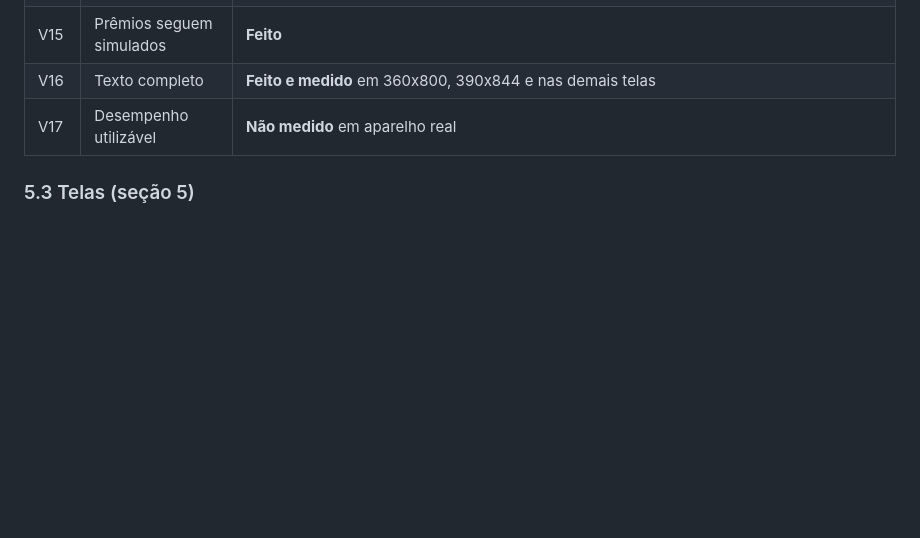
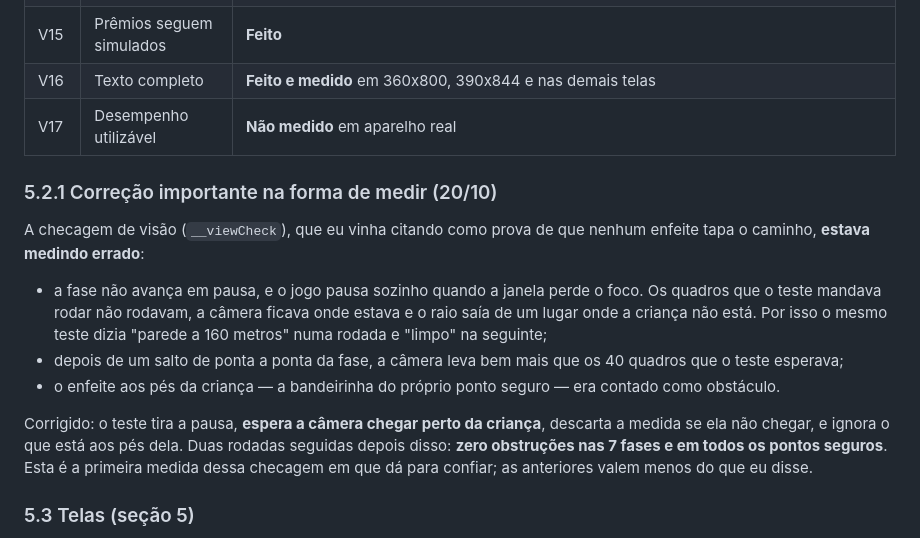
Before and after one commit to newtech-system/divertiland, a Markdown page: docs/REVISAO_VISUAL_16_10.md, the part around the change. GitHub-like rendering; blank space fills up the shorter version.

Commit message:
Relatorio: a checagem de visao estava medindo errado
Co-Authored-By: Claude Opus 5 <noreply@anthropic.com>

```diff
--- a/docs/REVISAO_VISUAL_16_10.md
+++ b/docs/REVISAO_VISUAL_16_10.md
@@ -166,6 +166,25 @@ não cumpre o que o documento pede.
 | V16 | Texto completo | **Feito e medido** em 360x800, 390x844 e nas demais telas |
 | V17 | Desempenho utilizável | **Não medido** em aparelho real |
 
+### 5.2.1 Correção importante na forma de medir (20/10)
+
+A checagem de visão (`__viewCheck`), que eu vinha citando como prova de que nenhum
+enfeite tapa o caminho, **estava medindo errado**:
+
+- a fase não avança em pausa, e o jogo pausa sozinho quando a janela perde o foco. Os
+  quadros que o teste mandava rodar não rodavam, a câmera ficava onde estava e o raio
+  saía de um lugar onde a criança não está. Por isso o mesmo teste dizia "parede a 160
+  metros" numa rodada e "limpo" na seguinte;
+- depois de um salto de ponta a ponta da fase, a câmera leva bem mais que os 40 quadros
+  que o teste esperava;
+- o enfeite aos pés da criança — a bandeirinha do próprio ponto seguro — era contado
+  como obstáculo.
+
+Corrigido: o teste tira a pausa, **espera a câmera chegar perto da criança**, descarta a
+medida se ela não chegar, e ignora o que está aos pés dela. Duas rodadas seguidas depois
+disso: **zero obstruções nas 7 fases e em todos os pontos seguros**. Esta é a primeira
+medida dessa checagem em que dá para confiar; as anteriores valem menos do que eu disse.
+
 ### 5.3 Telas (seção 5)
 
 - **5.1 Abertura** — **refeita em 20/10.** Parede escura com a pintura de galáxia (a mesma
```
